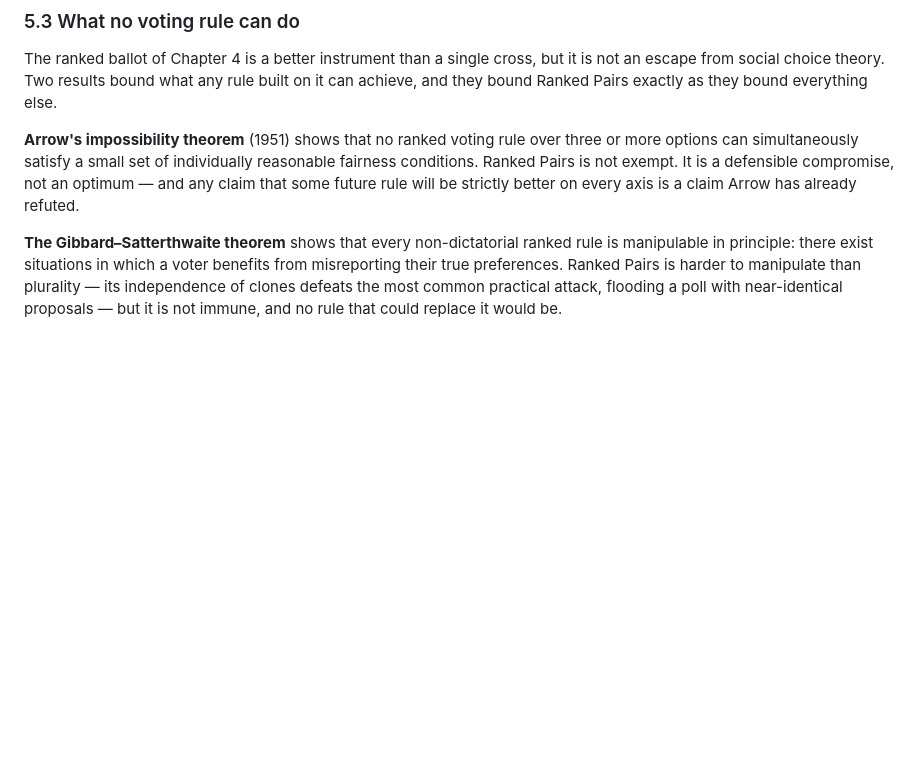
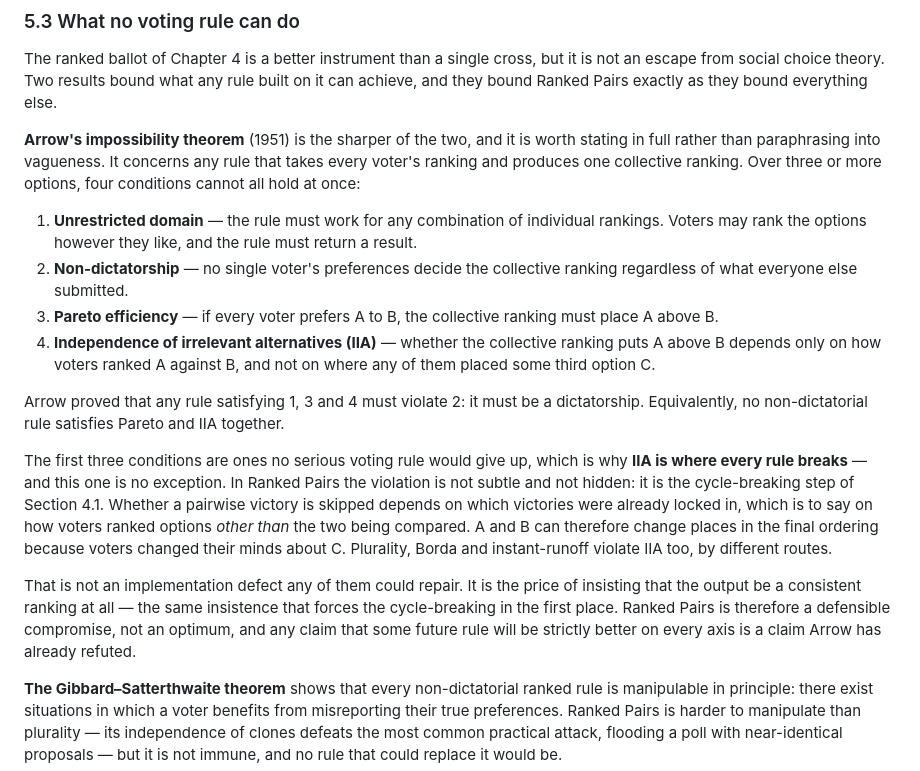
Before and after one commit to Doogiemuc/liquido-backend-quarkus, a Markdown page: docs/liquido-whitepaper.md, the part around the change. Rendered like a GitHub page; blank space fills up the shorter version.

Commit message:
docs: state Arrow's theorem in full in Section 5.3
The section asserted that Arrow rules out satisfying "a small set of
individually reasonable fairness conditions" without ever naming them, which
left the reader to take the most important impossibility result in social
choice on trust. It now states all four conditions -- unrestricted domain,
non-dictatorship, Pareto efficiency, independence of irrelevant alternatives
-- and the theorem itself: any rule satisfying 1, 3 and 4 must violate 2, so
no non-dictatorial rule satisfies Pareto and IIA together.

Two additions beyond the bare statement. First, why IIA is the crux: the other
three are conditions no serious rule would give up, so IIA is where every rule
breaks. Second, and specific to this document, exactly where Ranked Pairs
breaks it -- the cycle-breaking step of Section 4.1. Whether a pairwise
victory is skipped depends on which victories were already locked in, hence on
how voters ranked options other than the two being compared, so A and B can
change places because voters changed their minds about C. Checked against the
algorithm as Section 4.1 describes it rather than asserted in the abstract.

That connection also supplies the closing point: the IIA violation is not a
defect any rule could repair, it is the price of insisting the output be a
consistent ranking at all -- the same insistence that makes cycle-breaking
necessary in the first place.

Markdown only; HTML regenerated via docs/build-whitepaper.py and verified
word-for-word against the source (13,805 words matching in order).

Co-Authored-By: Claude Opus 5 <noreply@anthropic.com>
Claude-Session: https://claude.ai/code/session_01VTh7DoWej7r4XcLscH5LWv

```diff
--- a/docs/liquido-whitepaper.md
+++ b/docs/liquido-whitepaper.md
@@ -170,7 +170,18 @@ The distinction matters because a system may be anonymous against one adversary
 
 The ranked ballot of Chapter 4 is a better instrument than a single cross, but it is not an escape from social choice theory. Two results bound what any rule built on it can achieve, and they bound Ranked Pairs exactly as they bound everything else.
 
-**Arrow's impossibility theorem** (1951) shows that no ranked voting rule over three or more options can simultaneously satisfy a small set of individually reasonable fairness conditions. Ranked Pairs is not exempt. It is a defensible compromise, not an optimum — and any claim that some future rule will be strictly better on every axis is a claim Arrow has already refuted.
+**Arrow's impossibility theorem** (1951) is the sharper of the two, and it is worth stating in full rather than paraphrasing into vagueness. It concerns any rule that takes every voter's ranking and produces one collective ranking. Over three or more options, four conditions cannot all hold at once:
+
+1. **Unrestricted domain** — the rule must work for any combination of individual rankings. Voters may rank the options however they like, and the rule must return a result.
+2. **Non-dictatorship** — no single voter's preferences decide the collective ranking regardless of what everyone else submitted.
+3. **Pareto efficiency** — if every voter prefers A to B, the collective ranking must place A above B.
+4. **Independence of irrelevant alternatives (IIA)** — whether the collective ranking puts A above B depends only on how voters ranked A against B, and not on where any of them placed some third option C.
+
+Arrow proved that any rule satisfying 1, 3 and 4 must violate 2: it must be a dictatorship. Equivalently, no non-dictatorial rule satisfies Pareto and IIA together.
+
+The first three conditions are ones no serious voting rule would give up, which is why **IIA is where every rule breaks** — and this one is no exception. In Ranked Pairs the violation is not subtle and not hidden: it is the cycle-breaking step of Section 4.1. Whether a pairwise victory is skipped depends on which victories were already locked in, which is to say on how voters ranked options *other than* the two being compared. A and B can therefore change places in the final ordering because voters changed their minds about C. Plurality, Borda and instant-runoff violate IIA too, by different routes.
+
+That is not an implementation defect any of them could repair. It is the price of insisting that the output be a consistent ranking at all — the same insistence that forces the cycle-breaking in the first place. Ranked Pairs is therefore a defensible compromise, not an optimum, and any claim that some future rule will be strictly better on every axis is a claim Arrow has already refuted.
 
 **The Gibbard–Satterthwaite theorem** shows that every non-dictatorial ranked rule is manipulable in principle: there exist situations in which a voter benefits from misreporting their true preferences. Ranked Pairs is harder to manipulate than plurality — its independence of clones defeats the most common practical attack, flooding a poll with near-identical proposals — but it is not immune, and no rule that could replace it would be.
 
```
